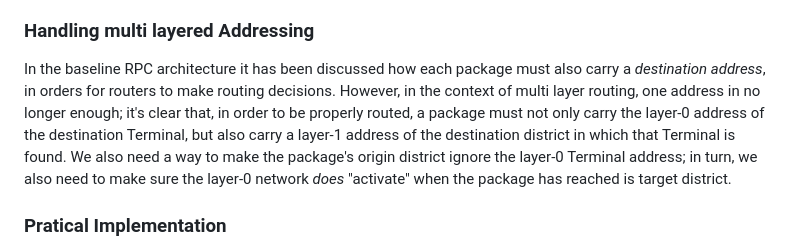
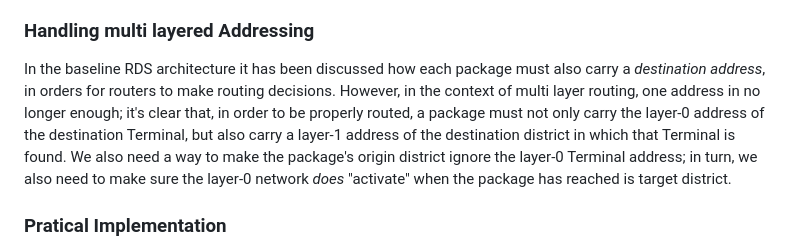
Before and after one commit to franconepippone/mc-industrial-web-framework, a Markdown page: hierarchical_routing.md, the part around the change. GitHub-like rendering.

```diff
--- a/hierarchical_routing.md
+++ b/hierarchical_routing.md
@@ -33,7 +33,7 @@ Whenever a package destined to an external network is injected in a layer 0 netw
 The idea can be extended to any amount of layers; although, for the purposes of the RDS, focusing on just the first two layers is probably more than enough.
 
 ### Handling multi layered Addressing
-In the baseline RPC architecture it has been discussed how each package must also carry a *destination address*, in orders for routers to make routing decisions. However, in the context of multi layer routing, one address in no longer enough; it's clear that, in order to be properly routed, a package must not only carry the layer-0 address of the destination Terminal, but also carry a layer-1 address of the destination district in which that Terminal is found. We also need a way to make the package's origin district ignore the layer-0 Terminal address; in turn, we also need to make sure the layer-0 network *does* "activate" when the package has reached is target district.
+In the baseline RDS architecture it has been discussed how each package must also carry a *destination address*, in orders for routers to make routing decisions. However, in the context of multi layer routing, one address in no longer enough; it's clear that, in order to be properly routed, a package must not only carry the layer-0 address of the destination Terminal, but also carry a layer-1 address of the destination district in which that Terminal is found. We also need a way to make the package's origin district ignore the layer-0 Terminal address; in turn, we also need to make sure the layer-0 network *does* "activate" when the package has reached is target district.
 
 ### Pratical Implementation
 Although the concept of multiple layers of addressing can seem difficult to physically implement in minecraft, it's actually surprisingly easy given the architecture of the current version of the RDS; we just need to make some slight modifications to Routers to enable operation in layer-1+ and a some modifications in the protocol.
```
